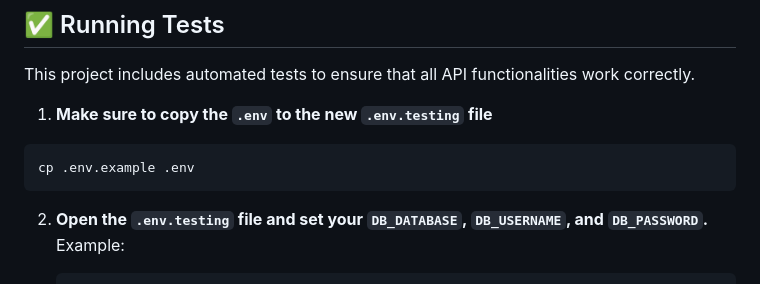
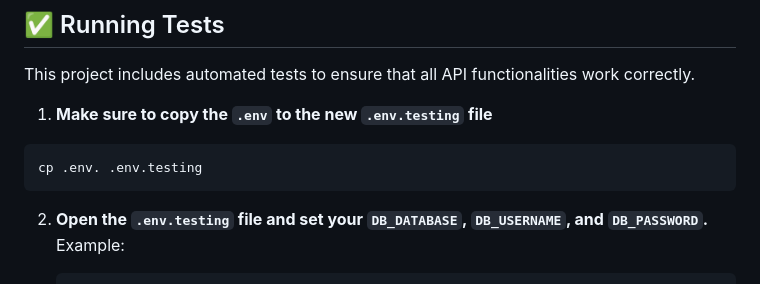
Before and after one commit to rrafliadytm/basic-task-management-system-app, a Markdown page: README.md, the part around the change. Rendered like a GitHub page.

Commit message:
feat(talent-growth): Update README.md

````diff
--- a/README.md
+++ b/README.md
@@ -111,7 +111,7 @@ This project includes automated tests to ensure that all API functionalities wor
 
 1. **Make sure to copy the `.env` to the new `.env.testing` file**
 ```bash
-cp .env.example .env
+cp .env. .env.testing
 ```
 2. **Open the `.env.testing` file and set your `DB_DATABASE`, `DB_USERNAME`, and `DB_PASSWORD`.** Example:
    ```bash
````
